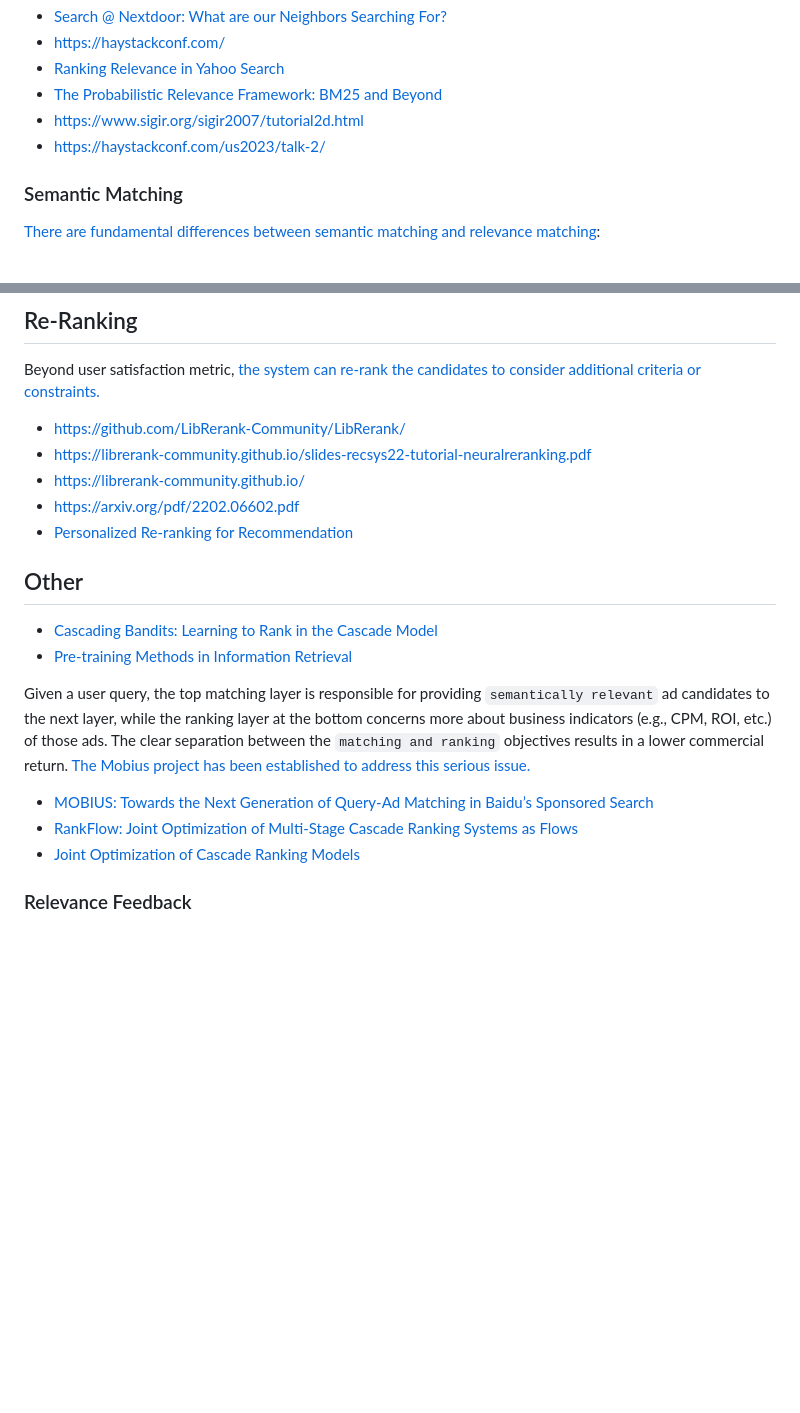
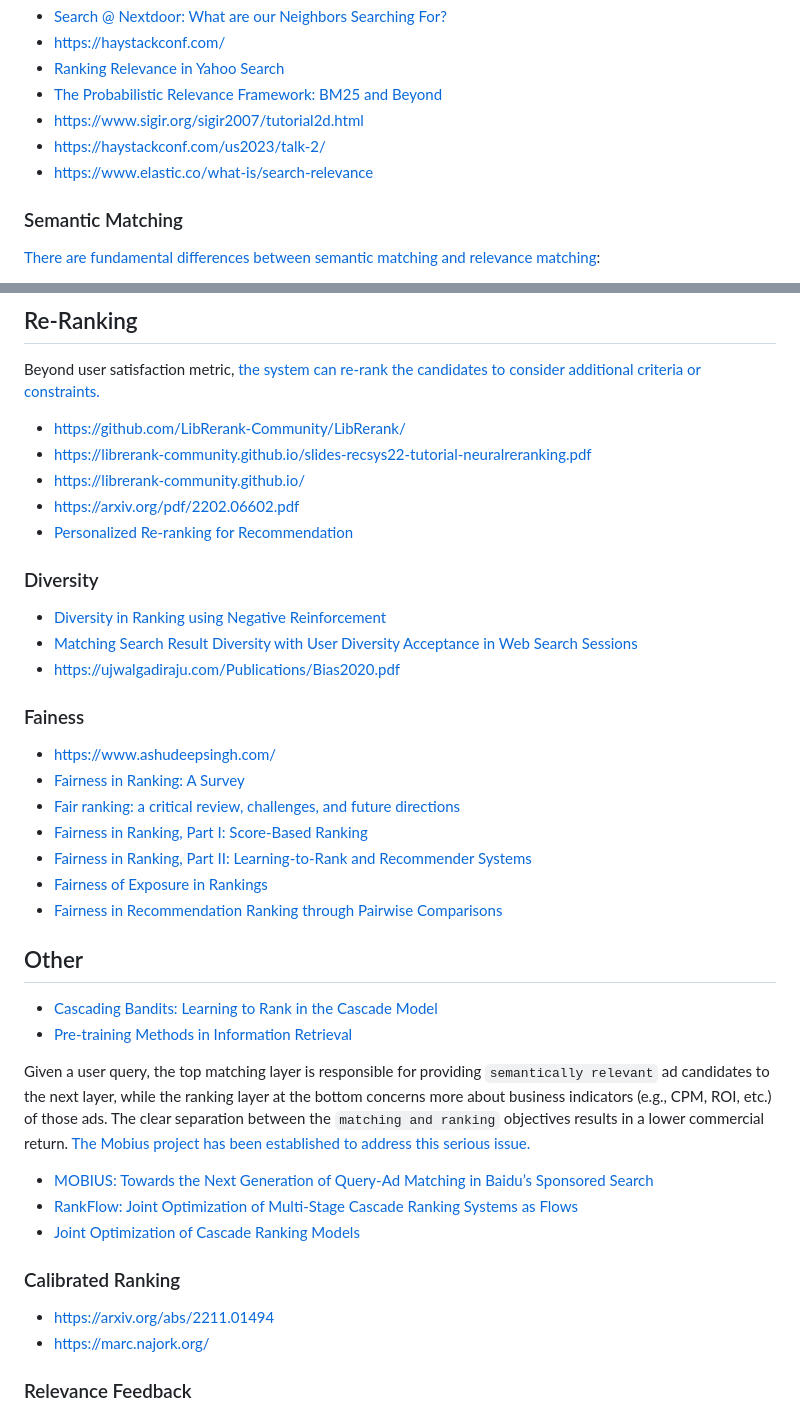
Before and after one commit to Hulalazz/A-_Guide_-to_Data_Sciecne_from_mathematics, a Markdown page: Cascaded Ranking Models.md, 2 parts joined by grey strips. GitHub-like rendering; blank space fills up the shorter version.

```diff
--- a/Cascaded Ranking Models.md
+++ b/Cascaded Ranking Models.md
@@ -46,6 +54,7 @@ where $n$ is much larger than $k$.
 - [The Probabilistic Relevance Framework: BM25 and Beyond](https://dl.acm.org/doi/10.1561/1500000019)
 - https://www.sigir.org/sigir2007/tutorial2d.html
 - https://haystackconf.com/us2023/talk-2/
+- https://www.elastic.co/what-is/search-relevance
 
 ### Semantic Matching
 
@@ -154,6 +187,21 @@ Beyond user satisfaction metric,
 - https://arxiv.org/pdf/2202.06602.pdf
 - [Personalized Re-ranking for Recommendation](https://www.yongfeng.me/attach/pei-recsys2019.pdf)
 
+### Diversity
+
+- [Diversity in Ranking using Negative Reinforcement](https://arxiv.org/abs/1207.6600)
+- [Matching Search Result Diversity with User Diversity Acceptance in Web Search Sessions](https://dl.acm.org/doi/10.1145/3477495.3531880)
+- https://ujwalgadiraju.com/Publications/Bias2020.pdf
+
+### Fainess
+
+- https://www.ashudeepsingh.com/
+- [Fairness in Ranking: A Survey](https://arxiv.org/abs/2103.14000)
+- [Fair ranking: a critical review, challenges, and future directions](https://arxiv.org/abs/2201.12662)
+- [Fairness in Ranking, Part I: Score-Based Ranking](https://dl.acm.org/doi/10.1145/3533379)
+- [Fairness in Ranking, Part II: Learning-to-Rank and Recommender Systems](https://dl.acm.org/doi/10.1145/3533380)
+- [Fairness of Exposure in Rankings](https://www.cs.cornell.edu/~tj/publications/singh_joachims_18a.pdf)
+- [Fairness in Recommendation Ranking through Pairwise Comparisons](https://dl.acm.org/doi/abs/10.1145/3292500.3330745)
 
 ## Other
 
@@ -168,6 +216,11 @@ Given a user query, the top matching layer is responsible for providing `semanti
 - [RankFlow: Joint Optimization of Multi-Stage Cascade Ranking Systems as Flows](https://dl.acm.org/doi/10.1145/3477495.3532050)
 - [Joint Optimization of Cascade Ranking Models](https://culpepper.io/publications/gcbc19-wsdm.pdf)
 
+### Calibrated Ranking
+
+- https://arxiv.org/abs/2211.01494
+- https://marc.najork.org/
+
 ### Relevance Feedback
 
 * After initial retrieval results are presented, allow the user to provide feedback on the relevance of one or more of the retrieved documents.
```
Also changed, not shown: other parts of Cascaded Ranking Models.md (+36 -4 lines).
